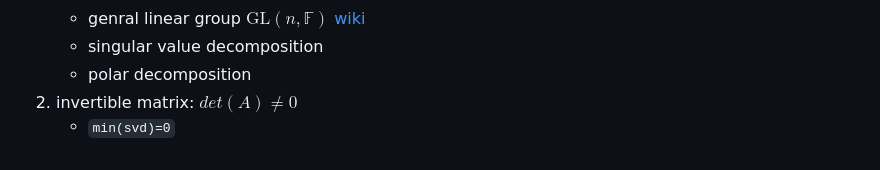
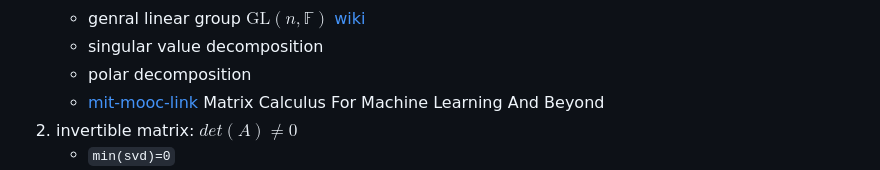
Before and after one commit to husisy/klearning, a Markdown page: course/linear_algebra/README.md, the part around the change. GitHub-like rendering.

Commit message:
course/linear-algebra add link

```diff
--- a/course/linear_algebra/README.md
+++ b/course/linear_algebra/README.md
@@ -29,6 +29,7 @@ matrix (svd)
    * genral linear group $\mathrm{GL}(n,\mathbb{F})$ [wiki](https://en.wikipedia.org/wiki/General_linear_group)
    * singular value decomposition
    * polar decomposition
+   * [mit-mooc-link](https://ocw.mit.edu/courses/18-s096-matrix-calculus-for-machine-learning-and-beyond-january-iap-2023/) Matrix Calculus For Machine Learning And Beyond
 2. invertible matrix: $det(A)\ne 0$
    * `min(svd)=0`
 3. 可逆矩阵和可对角化没有包含或者被包含关系
```
